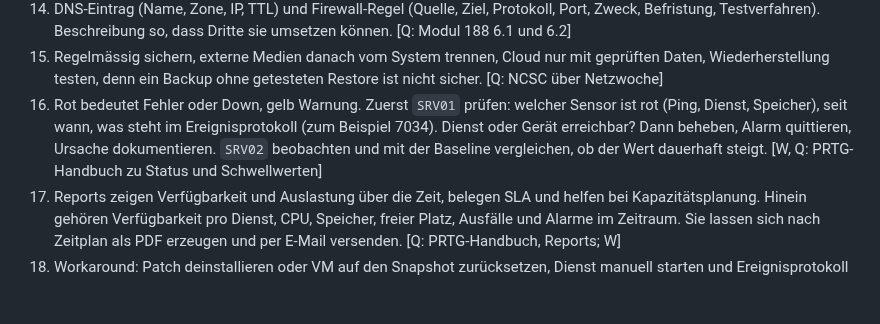
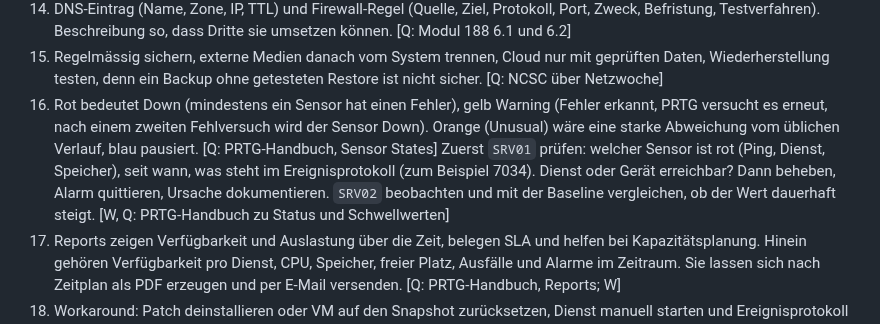
Before and after one commit to MCtaxidriver/Claude, a Markdown page: docs/UEK-188-Probepruefung.md, the part around the change. GitHub-like rendering; blank space fills up the shorter version.

```diff
--- a/docs/UEK-188-Probepruefung.md
+++ b/docs/UEK-188-Probepruefung.md
@@ -154,7 +154,7 @@ Auf `SRV01` selbst: `New-NetFirewallRule -DisplayName "SNMP von MON01" -Directio
 13. Mit regelmässigen Tests: Testbenachrichtigung auslösen und einen Dienst absichtlich stoppen. Ergebnis dokumentieren. [Q: Bildungsplan f5.4, PRTG-Handbuch]
 14. DNS-Eintrag (Name, Zone, IP, TTL) und Firewall-Regel (Quelle, Ziel, Protokoll, Port, Zweck, Befristung, Testverfahren). Beschreibung so, dass Dritte sie umsetzen können. [Q: Modul 188 6.1 und 6.2]
 15. Regelmässig sichern, externe Medien danach vom System trennen, Cloud nur mit geprüften Daten, Wiederherstellung testen, denn ein Backup ohne getesteten Restore ist nicht sicher. [Q: NCSC über Netzwoche]
-16. Rot bedeutet Fehler oder Down, gelb Warnung. Zuerst `SRV01` prüfen: welcher Sensor ist rot (Ping, Dienst, Speicher), seit wann, was steht im Ereignisprotokoll (zum Beispiel 7034). Dienst oder Gerät erreichbar? Dann beheben, Alarm quittieren, Ursache dokumentieren. `SRV02` beobachten und mit der Baseline vergleichen, ob der Wert dauerhaft steigt. [W, Q: PRTG-Handbuch zu Status und Schwellwerten]
+16. Rot bedeutet Down (mindestens ein Sensor hat einen Fehler), gelb Warning (Fehler erkannt, PRTG versucht es erneut, nach einem zweiten Fehlversuch wird der Sensor Down). Orange (Unusual) wäre eine starke Abweichung vom üblichen Verlauf, blau pausiert. [Q: PRTG-Handbuch, Sensor States] Zuerst `SRV01` prüfen: welcher Sensor ist rot (Ping, Dienst, Speicher), seit wann, was steht im Ereignisprotokoll (zum Beispiel 7034). Dienst oder Gerät erreichbar? Dann beheben, Alarm quittieren, Ursache dokumentieren. `SRV02` beobachten und mit der Baseline vergleichen, ob der Wert dauerhaft steigt. [W, Q: PRTG-Handbuch zu Status und Schwellwerten]
 17. Reports zeigen Verfügbarkeit und Auslastung über die Zeit, belegen SLA und helfen bei Kapazitätsplanung. Hinein gehören Verfügbarkeit pro Dienst, CPU, Speicher, freier Platz, Ausfälle und Alarme im Zeitraum. Sie lassen sich nach Zeitplan als PDF erzeugen und per E-Mail versenden. [Q: PRTG-Handbuch, Reports; W]
 18. Workaround: Patch deinstallieren oder VM auf den Snapshot zurücksetzen, Dienst manuell starten und Ereignisprotokoll prüfen. Langfristig: Patch zuerst in der Testumgebung prüfen, Rollback-Plan und Wartungsfenster festlegen, Ursache mit dem Hersteller klären und das Vorgehen dokumentieren. [Q: Patch-Checkliste; W]
 19. Gruppen `GG_Buchhaltung` und `GG_Geschaeftsleitung` (global) kommen in `DL_Buchhaltung_RW` (Ändern) und `DL_Buchhaltung_R` (Lesen) und erhalten nur dort Rechte auf Freigabe und NTFS. Begründung: Rechte hängen an Gruppen statt an Personen, das ist übersichtlich, bei Wechseln einfach zu pflegen und nachvollziehbar. Zudem gilt Least Privilege. Die Rechte gehören in eine Matrix in der Betriebsdokumentation. [Q: Tenfold, ManageEngine, Microsoft Learn; W]
```
Also changed, not shown: docs/UEK-188-Lernhilfen.md (+14 -0 lines).
